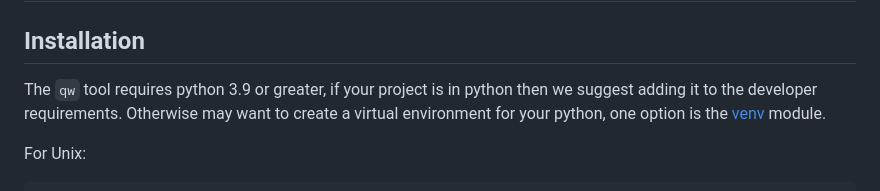
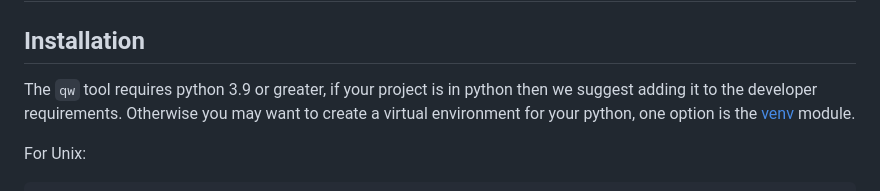
Before and after one commit to UCL-ARC/qw, a Markdown page: README.md, the part around the change. Drawn GitHub-style.

Commit message:
Update README.md
Co-authored-by: Stef Piatek <s.piatek@ucl.ac.uk>

```diff
--- a/README.md
+++ b/README.md
@@ -12,7 +12,7 @@ The QW allows users to track the different changes in design and development req
 
 ## Installation
 
-The `qw` tool requires python 3.9 or greater, if your project is in python then we suggest adding it to the developer requirements. Otherwise may want to create a virtual environment for your python, one option is the [venv](https://docs.python.org/3.9/library/venv.html) module.
+The `qw` tool requires python 3.9 or greater, if your project is in python then we suggest adding it to the developer requirements. Otherwise you may want to create a virtual environment for your python, one option is the [venv](https://docs.python.org/3.9/library/venv.html) module.
 
 For Unix:
 
```
